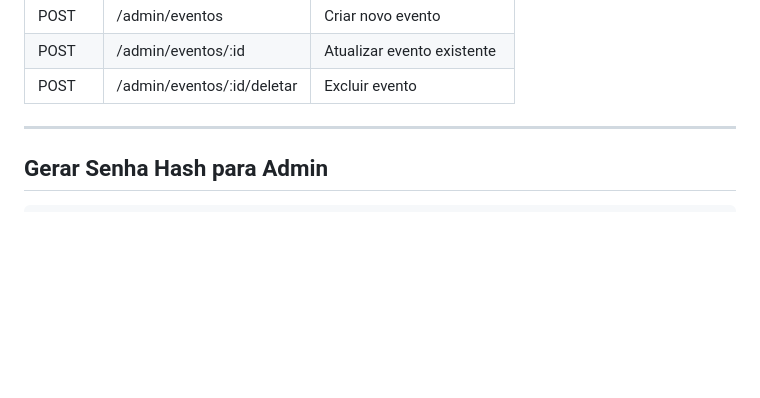
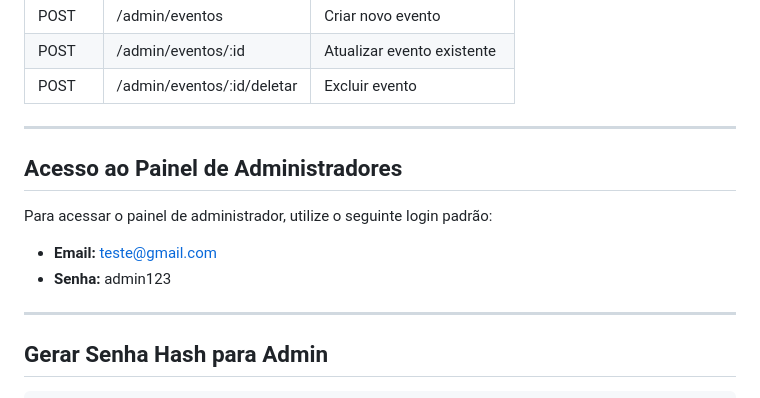
Before and after one commit to guilhermefireman/Projeto_Individual_final, a Markdown page: WAD.md, the part around one of its changes. GitHub-like rendering; blank space fills up the shorter version.

```diff
--- a/WAD.md
+++ b/WAD.md
@@ -83,6 +94,15 @@ O banco de dados é hospedado no Supabase e contém duas tabelas principais:
 | POST   | /admin/eventos              | Criar novo evento          |
 | POST   | /admin/eventos/\:id         | Atualizar evento existente |
 | POST   | /admin/eventos/\:id/deletar | Excluir evento             |
+
+---
+
+## Acesso ao Painel de Administradores
+
+Para acessar o painel de administrador, utilize o seguinte login padrão:
+
+* **Email:** [teste@gmail.com](mailto:teste@gmail.com)
+* **Senha:** admin123
 
 ---
 
```
Also changed, not shown: other parts of WAD.md (+11 -0 lines).
